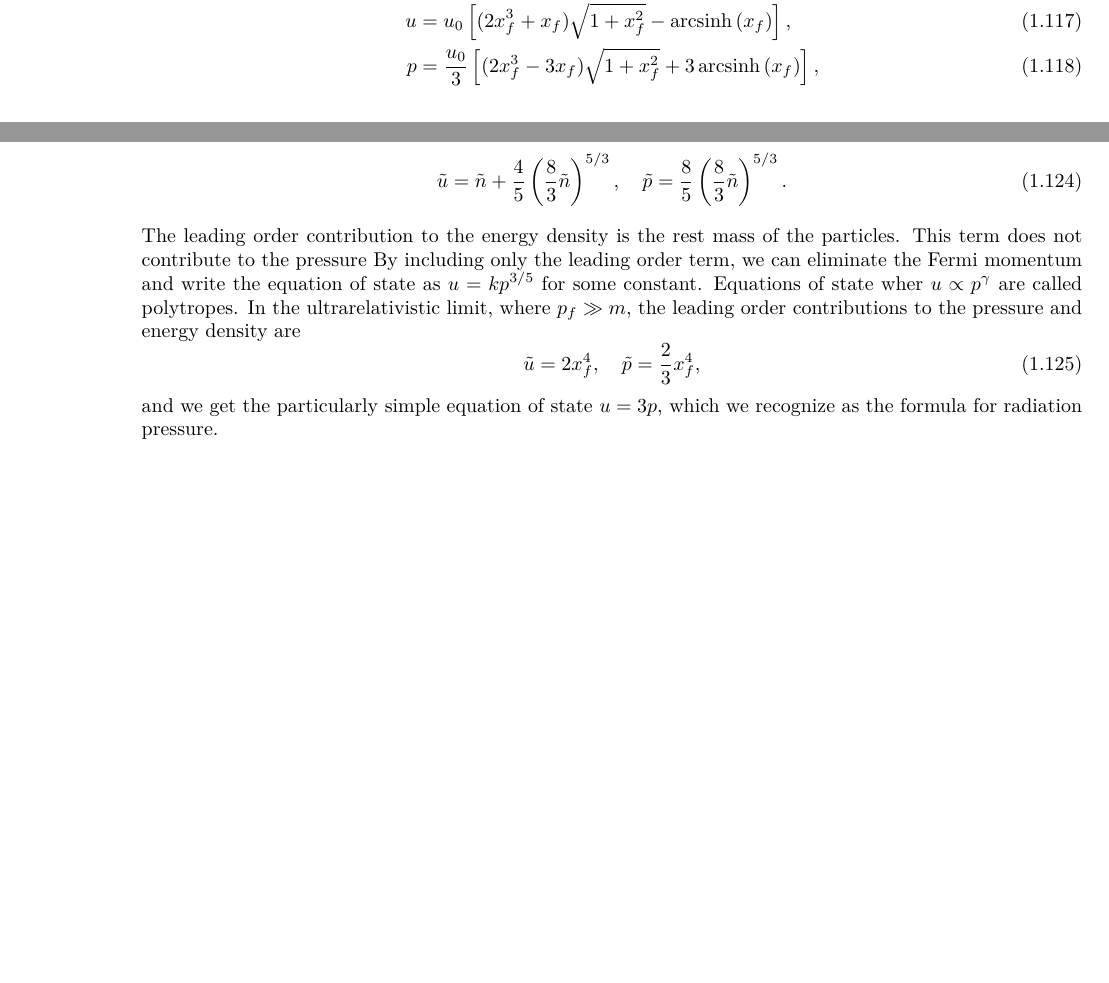
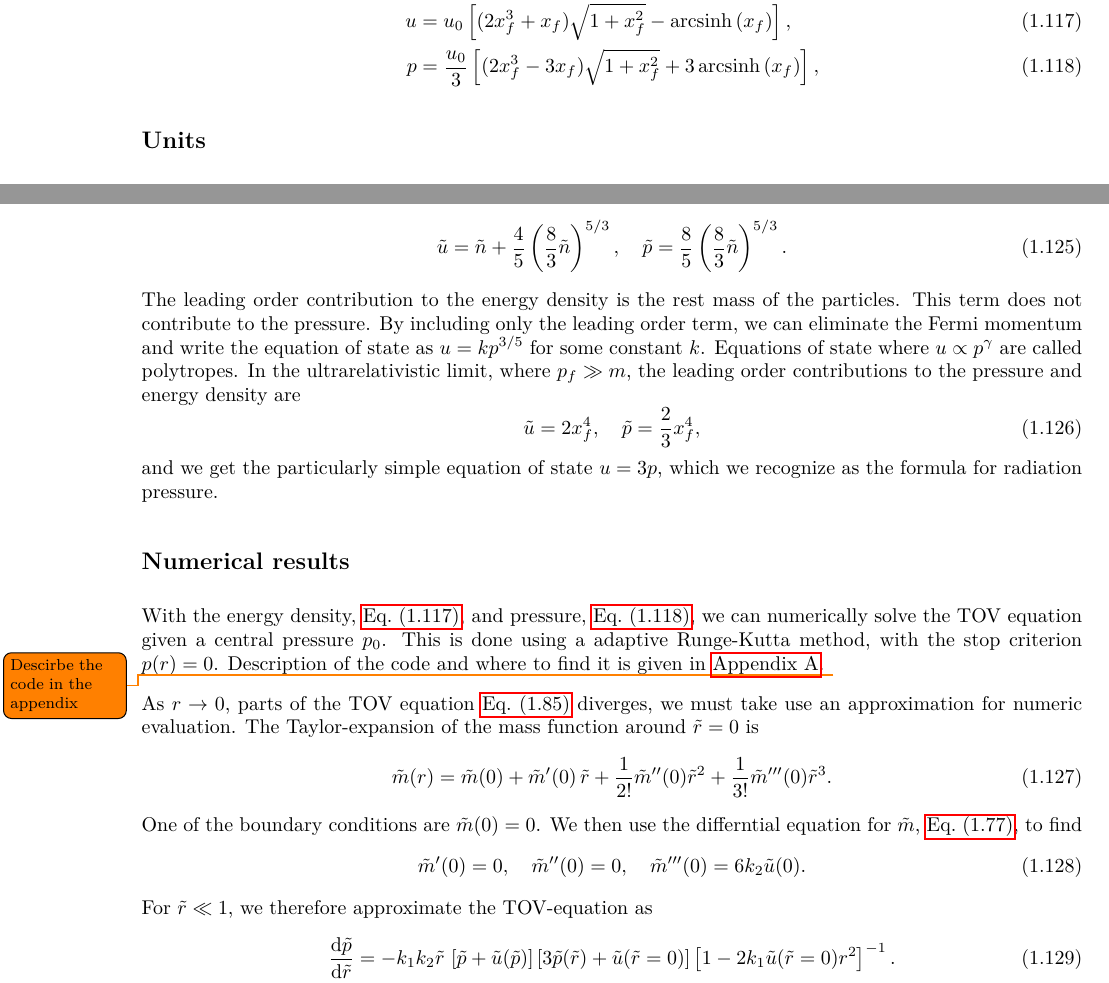
Before and after one commit to martkjoh/master, a LaTeX thesis (oppgave/main.tex, which reads oppgave/GR/cold_fermi_star.tex): two parts of pages 17 and 18 of 29, joined at a grey line, cut so that both start at the same text, the shorter picture padded with empty space. The pictures show the PDF file oppgave/main.pdf that the author committed with the source.

Commit message:
fixed fermi gas simulation

```diff
--- a/oppgave/GR/cold_fermi_star.tex
+++ b/oppgave/GR/cold_fermi_star.tex
@@ -227,7 +234,7 @@ By neglecting terms of order $x_f^7$ and higher, we can write this as
 %
 The leading order contribution to the energy density is the rest mass of the particles.
 This term does not contribute to the pressure.
-By including only the leading order term, we can eliminate the Fermi momentum and write the equation of state as $u = k p^{3/5}$ for some constant $i$.
+By including only the leading order term, we can eliminate the Fermi momentum and write the equation of state as $u = k p^{3/5}$ for some constant $k$.
 Equations of state where $u \propto p^{\gamma}$ are called polytropes.
 In the ultrarelativistic limit, where $p_f \gg m$, the leading order contributions to the pressure and energy density are
 %
@@ -236,3 +243,34 @@ In the ultrarelativistic limit, where $p_f \gg m$, the leading order contributio
 \end{equation}
 %
 and we get the particularly simple equation of state $u = 3 p$, which we recognize as the formula for radiation pressure.
+
+
+\subsection*{Numerical results}
+
+With the energy density, \autoref{Fermi gas energy density}, and pressure, \autoref{Fermi gas pressure}, we can numerically solve the TOV equation given a central pressure $p_0$.
+This is done using a adaptive Runge-Kutta method, with the stop criterion $p(r) = 0$.
+Description of the code and where to find it is given in \autoref{appendix: code}.
+\todo{Descirbe the code in the appendix}
+
+As $r \rightarrow 0$, parts of the TOV equation \autoref{TOV dimensionless} diverges, we must take use an approximation for numeric evaluation.
+The Taylor-expansion of the mass function around $\tilde r = 0$ is
+%
+\begin{equation}
+    \tilde m(r) = \tilde m(0) + \tilde m'(0) \, \tilde r + \frac{1}{2!} \tilde m''(0) \tilde r^2
+    + \frac{1}{3!} \tilde m'''(0) \tilde r^3.
+\end{equation}
+%
+One of the boundary conditions are $\tilde m(0) = 0$.
+We then use the differntial equation for $\tilde m$, \autoref{diff eq mass}, to find
+%
+\begin{equation}
+    \tilde m'(0) = 0, \quad
+    \tilde m''(0) = 0, \quad
+    \tilde m'''(0) = 6 k_2 \tilde u(0).
+\end{equation}
+%
+For $\tilde r \ll 1$, we therefore approximate the TOV-equation as
+%
+\begin{equation}
+    \diff{\tilde p}{\tilde r}
+    = - k_1 k_2 \tilde r \, \left[\tilde p + \tilde u(\tilde p)\right]
```
Also changed, not shown: oppgave/master.bib (+2 -10 lines), oppgave/main.pdf, oppgave/GR/cold_fermi_star.tex (15 more changed lines), 3 other files.
